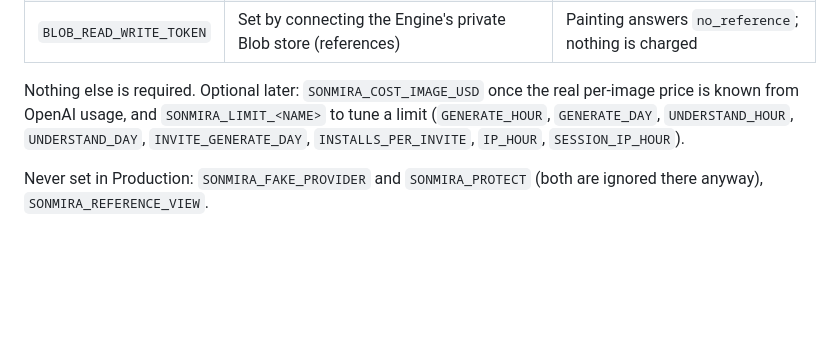
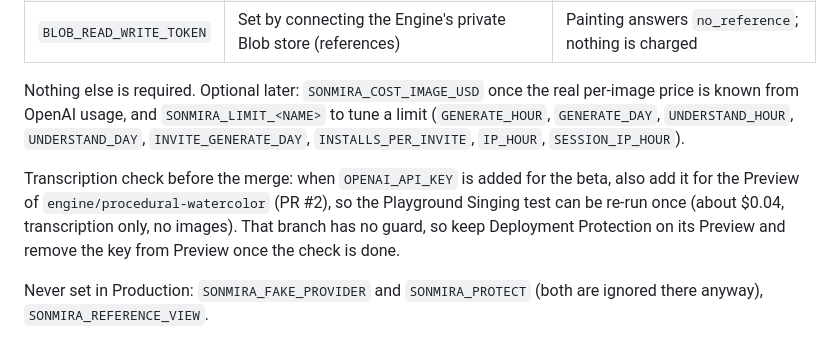
Before and after one commit to PeacePeach/Sonmira, a Markdown page: docs/beta-vercel-config.md, the part around the change. GitHub-like rendering; blank space fills up the shorter version.

Commit message:
Beta config: one transcription check on the Engine Preview before the merge
Co-Authored-By: Claude Opus 5.5 (1M context) <noreply@anthropic.com>
Claude-Session: https://claude.ai/code/session_013gR3NdCGWcvvpEjLh1E6CJ

```diff
--- a/docs/beta-vercel-config.md
+++ b/docs/beta-vercel-config.md
@@ -19,6 +19,8 @@ Without it, Production refuses paid requests (`503 not_configured`); the in-memo
 | `BLOB_READ_WRITE_TOKEN` | Set by connecting the Engine's private Blob store (references) | Painting answers `no_reference`; nothing is charged |
 
 Nothing else is required. Optional later: `SONMIRA_COST_IMAGE_USD` once the real per-image price is known from OpenAI usage, and `SONMIRA_LIMIT_<NAME>` to tune a limit (`GENERATE_HOUR`, `GENERATE_DAY`, `UNDERSTAND_HOUR`, `UNDERSTAND_DAY`, `INVITE_GENERATE_DAY`, `INSTALLS_PER_INVITE`, `IP_HOUR`, `SESSION_IP_HOUR`).
+
+Transcription check before the merge: when `OPENAI_API_KEY` is added for the beta, also add it for the Preview of `engine/procedural-watercolor` (PR #2), so the Playground Singing test can be re-run once (about $0.04, transcription only, no images). That branch has no guard, so keep Deployment Protection on its Preview and remove the key from Preview once the check is done.
 
 Never set in Production: `SONMIRA_FAKE_PROVIDER` and `SONMIRA_PROTECT` (both are ignored there anyway), `SONMIRA_REFERENCE_VIEW`.
 
```
